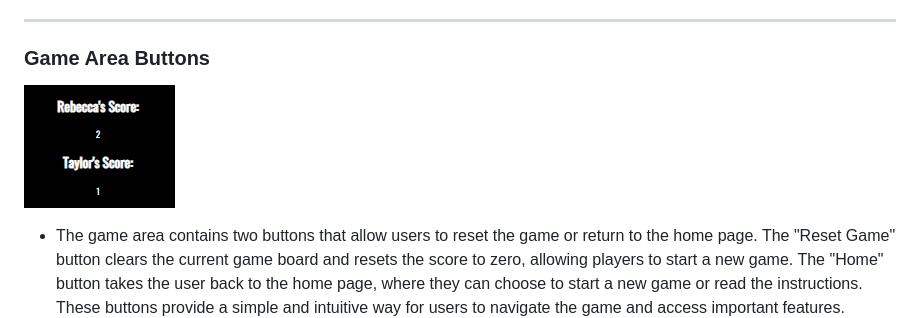
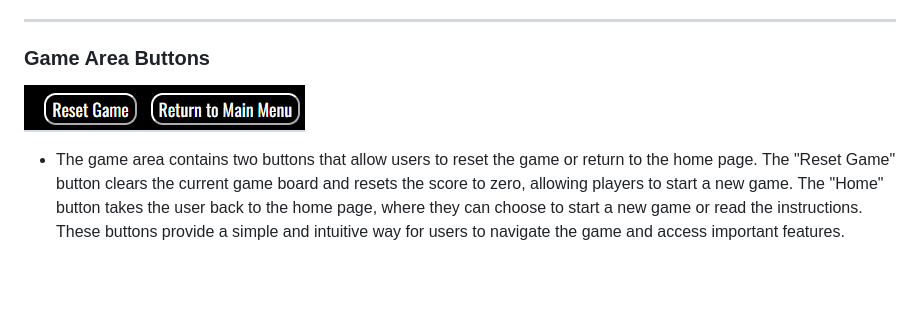
Before and after one commit to rebeccoder/milestone-project-two, a Markdown page: README.md, the part around the change. Drawn GitHub-style; blank space fills up the shorter version.

Commit message:
added screenshot of game area buttons to readme

```diff
--- a/README.md
+++ b/README.md
@@ -169,7 +169,7 @@ Sweet Alerts. A message box pops up in the center of the screen saying the "play
 
 ### **Game Area Buttons**
 
-![Game Area Buttons](/assets/images/scoreboard.png)
+![Game Area Buttons](/assets/images/gamearea-buttons.png)
 
 - The game area contains two buttons that allow users to reset the game or return to the home page. The "Reset Game" button clears the current game board and resets the score to zero, allowing players to start a new game. The "Home" button takes the user back to the home page, where they can choose to start a new game or read the instructions. These buttons provide a simple and intuitive way for users to navigate the game and access important features.
 
```
Also changed, not shown: assets/images/gamearea-buttons.png (renamed from assets/images/game-area-buttons.png).
